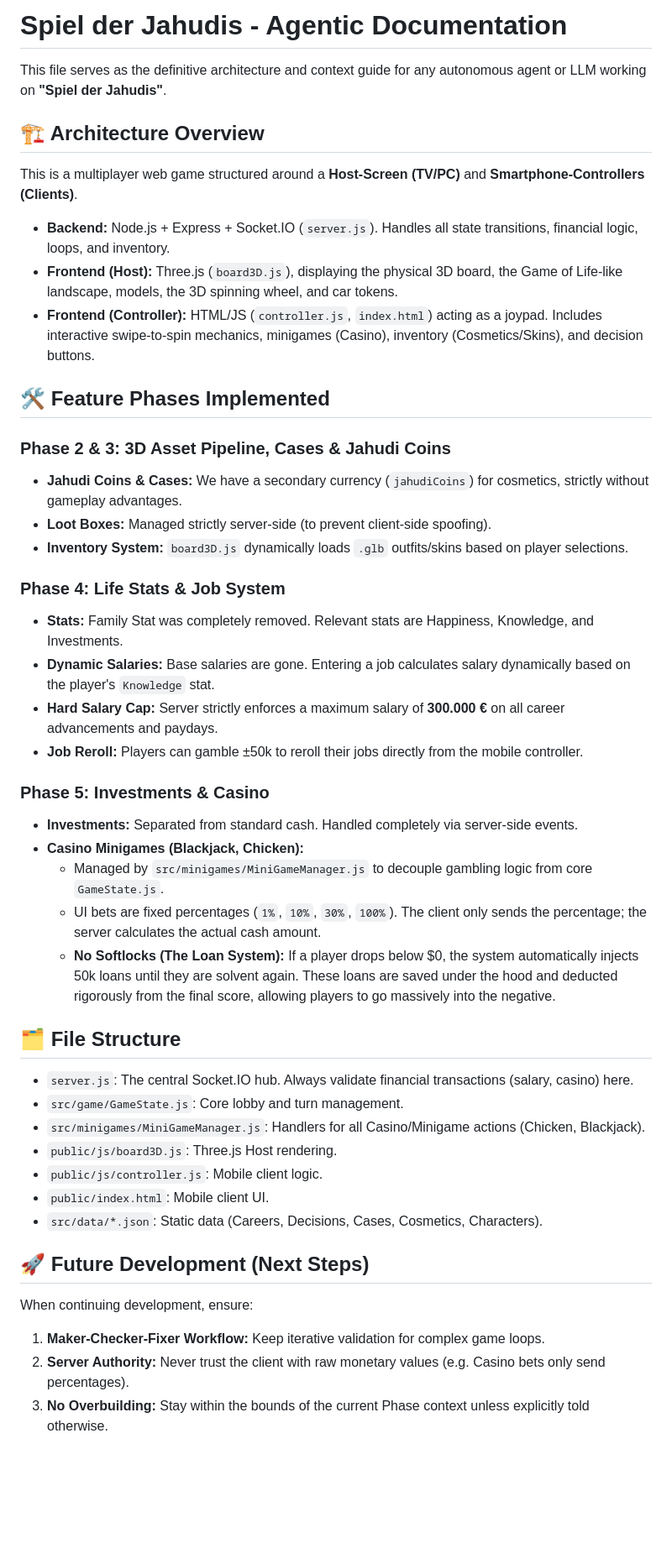
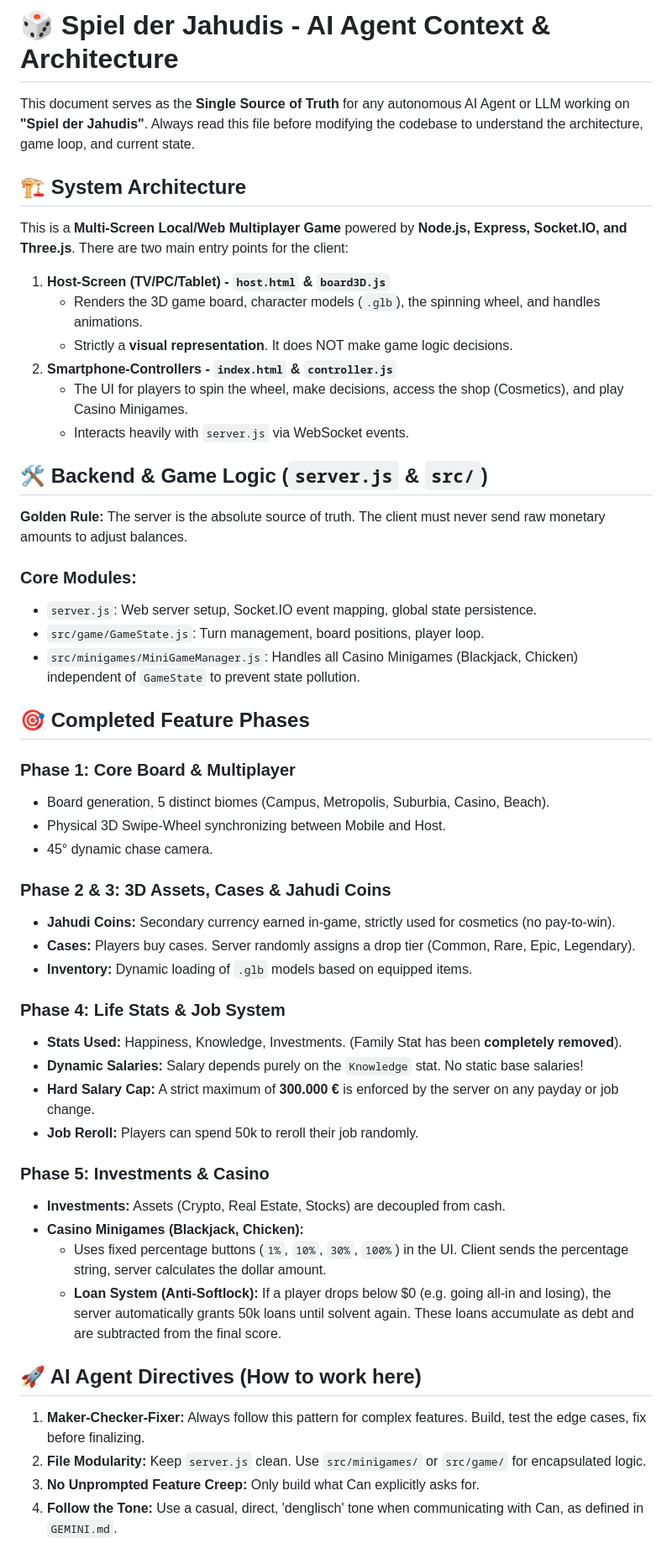
Before and after one commit to canakkus/spiel-der-jahudis, a Markdown page: AGENTS.md, the part around the change. Shown at 84% size. Drawn GitHub-style; blank space fills up the shorter version.

Commit message:
docs: update AGENTS.md with perfect AI context

```diff
--- a/AGENTS.md
+++ b/AGENTS.md
@@ -1,44 +1,54 @@
-# Spiel der Jahudis - Agentic Documentation
+# 🎲 Spiel der Jahudis - AI Agent Context & Architecture
 
-This file serves as the definitive architecture and context guide for any autonomous agent or LLM working on **"Spiel der Jahudis"**.
+This document serves as the **Single Source of Truth** for any autonomous AI Agent or LLM working on **"Spiel der Jahudis"**. Always read this file before modifying the codebase to understand the architecture, game loop, and current state.
 
-## 🏗 Architecture Overview
-This is a multiplayer web game structured around a **Host-Screen (TV/PC)** and **Smartphone-Controllers (Clients)**.
-- **Backend:** Node.js + Express + Socket.IO (`server.js`). Handles all state transitions, financial logic, loops, and inventory.
-- **Frontend (Host):** Three.js (`board3D.js`), displaying the physical 3D board, the Game of Life-like landscape, models, the 3D spinning wheel, and car tokens.
-- **Frontend (Controller):** HTML/JS (`controller.js`, `index.html`) acting as a joypad. Includes interactive swipe-to-spin mechanics, minigames (Casino), inventory (Cosmetics/Skins), and decision buttons.
+## 🏗 System Architecture
 
-## 🛠 Feature Phases Implemented
+This is a **Multi-Screen Local/Web Multiplayer Game** powered by **Node.js, Express, Socket.IO, and Three.js**.
+There are two main entry points for the client:
+1. **Host-Screen (TV/PC/Tablet) - `host.html` & `board3D.js`**
+   - Renders the 3D game board, character models (`.glb`), the spinning wheel, and handles animations.
+   - Strictly a **visual representation**. It does NOT make game logic decisions.
+2. **Smartphone-Controllers - `index.html` & `controller.js`**
+   - The UI for players to spin the wheel, make decisions, access the shop (Cosmetics), and play Casino Minigames.
+   - Interacts heavily with `server.js` via WebSocket events.
 
-### Phase 2 & 3: 3D Asset Pipeline, Cases & Jahudi Coins
-- **Jahudi Coins & Cases:** We have a secondary currency (`jahudiCoins`) for cosmetics, strictly without gameplay advantages.
-- **Loot Boxes:** Managed strictly server-side (to prevent client-side spoofing).
-- **Inventory System:** `board3D.js` dynamically loads `.glb` outfits/skins based on player selections.
+## 🛠 Backend & Game Logic (`server.js` & `src/`)
+
+**Golden Rule:** The server is the absolute source of truth. The client must never send raw monetary amounts to adjust balances.
+
+### Core Modules:
+- `server.js`: Web server setup, Socket.IO event mapping, global state persistence.
+- `src/game/GameState.js`: Turn management, board positions, player loop.
+- `src/minigames/MiniGameManager.js`: Handles all Casino Minigames (Blackjack, Chicken) independent of `GameState` to prevent state pollution.
+
+## 🎯 Completed Feature Phases
+
+### Phase 1: Core Board & Multiplayer
+- Board generation, 5 distinct biomes (Campus, Metropolis, Suburbia, Casino, Beach).
+- Physical 3D Swipe-Wheel synchronizing between Mobile and Host.
+- 45° dynamic chase camera.
+
+### Phase 2 & 3: 3D Assets, Cases & Jahudi Coins
+- **Jahudi Coins:** Secondary currency earned in-game, strictly used for cosmetics (no pay-to-win).
+- **Cases:** Players buy cases. Server randomly assigns a drop tier (Common, Rare, Epic, Legendary).
+- **Inventory:** Dynamic loading of `.glb` models based on equipped items.
 
 ### Phase 4: Life Stats & Job System
-- **Stats:** Family Stat was completely removed. Relevant stats are Happiness, Knowledge, and Investments.
-- **Dynamic Salaries:** Base salaries are gone. Entering a job calculates salary dynamically based on the player's `Knowledge` stat.
-- **Hard Salary Cap:** Server strictly enforces a maximum salary of **300.000 €** on all career advancements and paydays.
-- **Job Reroll:** Players can gamble ±50k to reroll their jobs directly from the mobile controller.
+- **Stats Used:** Happiness, Knowledge, Investments. (Family Stat has been **completely removed**).
+- **Dynamic Salaries:** Salary depends purely on the `Knowledge` stat. No static base salaries!
+- **Hard Salary Cap:** A strict maximum of **300.000 €** is enforced by the server on any payday or job change.
+- **Job Reroll:** Players can spend 50k to reroll their job randomly.
 
 ### Phase 5: Investments & Casino
-- **Investments:** Separated from standard cash. Handled completely via server-side events.
+- **Investments:** Assets (Crypto, Real Estate, Stocks) are decoupled from cash.
 - **Casino Minigames (Blackjack, Chicken):**
-  - Managed by `src/minigames/MiniGameManager.js` to decouple gambling logic from core `GameState.js`.
-  - UI bets are fixed percentages (`1%`, `10%`, `30%`, `100%`). The client only sends the percentage; the server calculates the actual cash amount.
-  - **No Softlocks (The Loan System):** If a player drops below $0, the system automatically injects 50k loans until they are solvent again. These loans are saved under the hood and deducted rigorously from the final score, allowing players to go massively into the negative.
+  - Uses fixed percentage buttons (`1%`, `10%`, `30%`, `100%`) in the UI. Client sends the percentage string, server calculates the dollar amount.
+  - **Loan System (Anti-Softlock):** If a player drops below $0 (e.g. going all-in and losing), the server automatically grants 50k loans until solvent again. These loans accumulate as debt and are subtracted from the final score.
 
-## 🗂 File Structure
-- `server.js`: The central Socket.IO hub. Always validate financial transactions (salary, casino) here.
-- `src/game/GameState.js`: Core lobby and turn management.
-- `src/minigames/MiniGameManager.js`: Handlers for all Casino/Minigame actions (Chicken, Blackjack).
-- `public/js/board3D.js`: Three.js Host rendering.
-- `public/js/controller.js`: Mobile client logic.
-- `public/index.html`: Mobile client UI.
-- `src/data/*.json`: Static data (Careers, Decisions, Cases, Cosmetics, Characters).
+## 🚀 AI Agent Directives (How to work here)
 
-## 🚀 Future Development (Next Steps)
-When continuing development, ensure:
-1. **Maker-Checker-Fixer Workflow:** Keep iterative validation for complex game loops.
-2. **Server Authority:** Never trust the client with raw monetary values (e.g. Casino bets only send percentages).
-3. **No Overbuilding:** Stay within the bounds of the current Phase context unless explicitly told otherwise.
+1. **Maker-Checker-Fixer:** Always follow this pattern for complex features. Build, test the edge cases, fix before finalizing.
+2. **File Modularity:** Keep `server.js` clean. Use `src/minigames/` or `src/game/` for encapsulated logic.
+3. **No Unprompted Feature Creep:** Only build what Can explicitly asks for.
+4. **Follow the Tone:** Use a casual, direct, 'denglisch' tone when communicating with Can, as defined in `GEMINI.md`.
```
